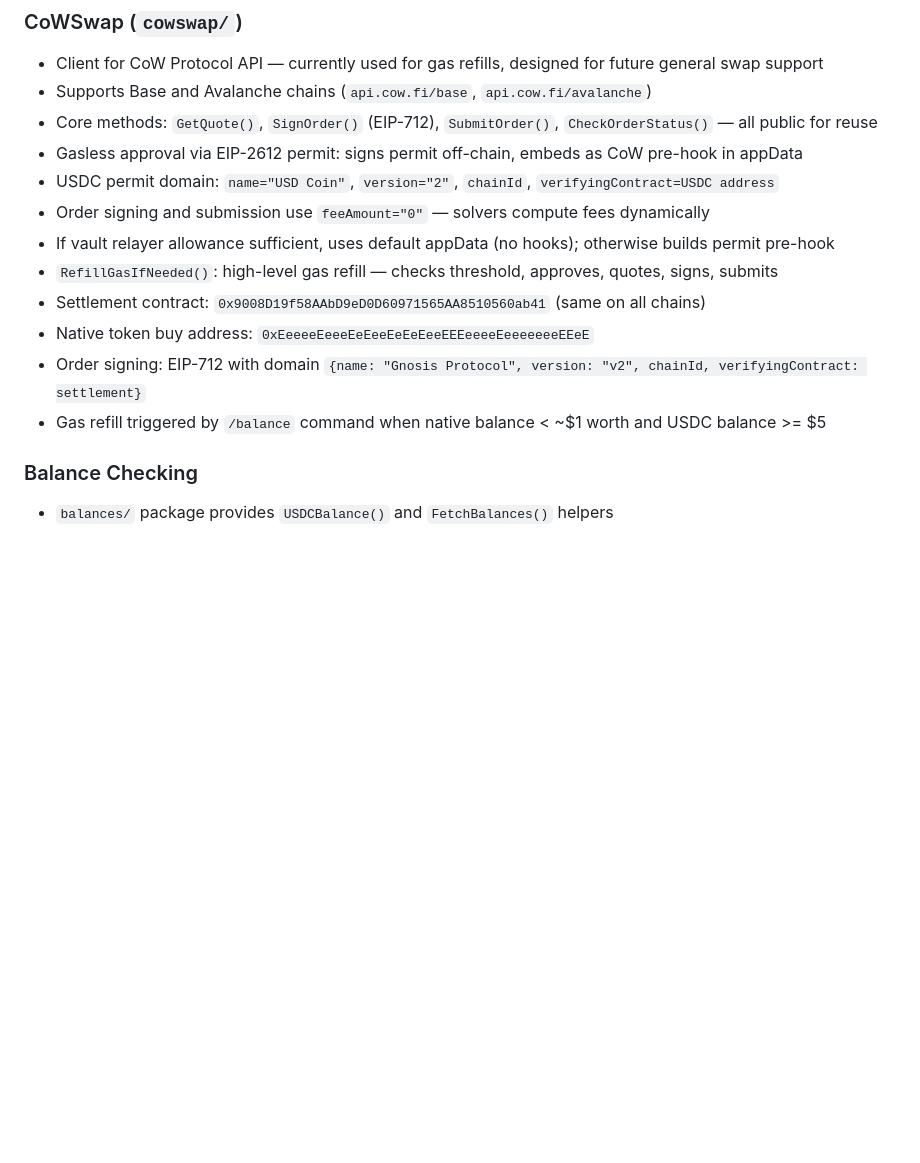
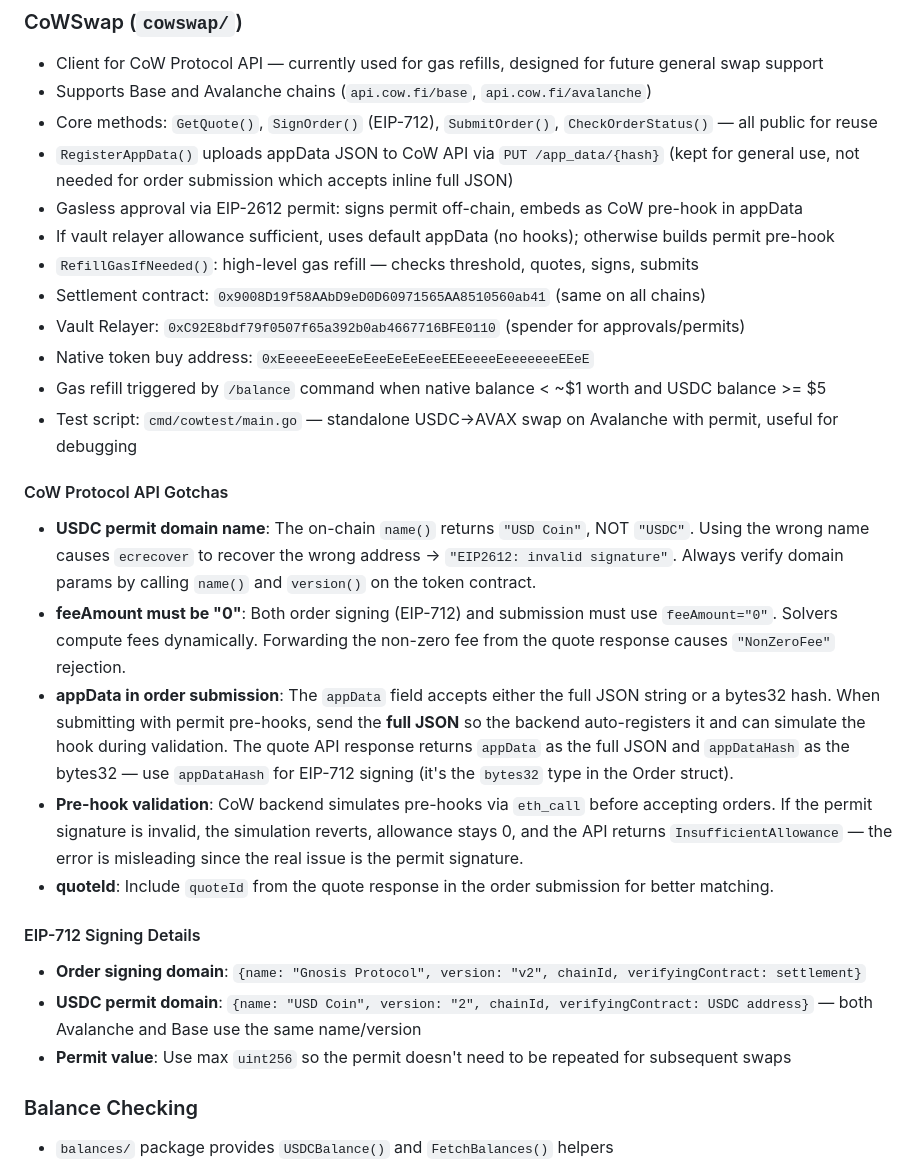
Before and after one commit to RaghavSood/fundbot, a Markdown page: CLAUDE.md, the part around the change. GitHub-like rendering; blank space fills up the shorter version.

Commit message:
docs: update CLAUDE.md with CoW Protocol integration learnings
Document API gotchas discovered during debugging: permit domain
name ("USD Coin" not "USDC"), zero feeAmount requirement, appData
inline submission, pre-hook simulation behavior, and EIP-712 signing
details for both order and permit domains.

🤖 Generated with [Claude Code](https://claude.com/claude-code)

Co-Authored-By: Claude Opus 4.5 <noreply@anthropic.com>

```diff
--- a/CLAUDE.md
+++ b/CLAUDE.md
@@ -56,15 +56,27 @@ Config is JSON (`config.json`). See `config.example.json` for structure.
 - Client for CoW Protocol API — currently used for gas refills, designed for future general swap support
 - Supports Base and Avalanche chains (`api.cow.fi/base`, `api.cow.fi/avalanche`)
 - Core methods: `GetQuote()`, `SignOrder()` (EIP-712), `SubmitOrder()`, `CheckOrderStatus()` — all public for reuse
+- `RegisterAppData()` uploads appData JSON to CoW API via `PUT /app_data/{hash}` (kept for general use, not needed for order submission which accepts inline full JSON)
 - Gasless approval via EIP-2612 permit: signs permit off-chain, embeds as CoW pre-hook in appData
-- USDC permit domain: `name="USD Coin"`, `version="2"`, `chainId`, `verifyingContract=USDC address`
-- Order signing and submission use `feeAmount="0"` — solvers compute fees dynamically
 - If vault relayer allowance sufficient, uses default appData (no hooks); otherwise builds permit pre-hook
-- `RefillGasIfNeeded()`: high-level gas refill — checks threshold, approves, quotes, signs, submits
+- `RefillGasIfNeeded()`: high-level gas refill — checks threshold, quotes, signs, submits
 - Settlement contract: `0x9008D19f58AAbD9eD0D60971565AA8510560ab41` (same on all chains)
+- Vault Relayer: `0xC92E8bdf79f0507f65a392b0ab4667716BFE0110` (spender for approvals/permits)
 - Native token buy address: `0xEeeeeEeeeEeEeeEeEeEeeEEEeeeeEeeeeeeeEEeE`
-- Order signing: EIP-712 with domain `{name: "Gnosis Protocol", version: "v2", chainId, verifyingContract: settlement}`
 - Gas refill triggered by `/balance` command when native balance < ~$1 worth and USDC balance >= $5
+- Test script: `cmd/cowtest/main.go` — standalone USDC→AVAX swap on Avalanche with permit, useful for debugging
+
+#### CoW Protocol API Gotchas
+- **USDC permit domain name**: The on-chain `name()` returns `"USD Coin"`, NOT `"USDC"`. Using the wrong name causes `ecrecover` to recover the wrong address → `"EIP2612: invalid signature"`. Always verify domain params by calling `name()` and `version()` on the token contract.
+- **feeAmount must be "0"**: Both order signing (EIP-712) and submission must use `feeAmount="0"`. Solvers compute fees dynamically. Forwarding the non-zero fee from the quote response causes `"NonZeroFee"` rejection.
+- **appData in order submission**: The `appData` field accepts either the full JSON string or a bytes32 hash. When submitting with permit pre-hooks, send the **full JSON** so the backend auto-registers it and can simulate the hook during validation. The quote API response returns `appData` as the full JSON and `appDataHash` as the bytes32 — use `appDataHash` for EIP-712 signing (it's the `bytes32` type in the Order struct).
+- **Pre-hook validation**: CoW backend simulates pre-hooks via `eth_call` before accepting orders. If the permit signature is invalid, the simulation reverts, allowance stays 0, and the API returns `InsufficientAllowance` — the error is misleading since the real issue is the permit signature.
+- **quoteId**: Include `quoteId` from the quote response in the order submission for better matching.
+
+#### EIP-712 Signing Details
+- **Order signing domain**: `{name: "Gnosis Protocol", version: "v2", chainId, verifyingContract: settlement}`
+- **USDC permit domain**: `{name: "USD Coin", version: "2", chainId, verifyingContract: USDC address}` — both Avalanche and Base use the same name/version
+- **Permit value**: Use max `uint256` so the permit doesn't need to be repeated for subsequent swaps
 
 ### Balance Checking
 - `balances/` package provides `USDCBalance()` and `FetchBalances()` helpers
```
